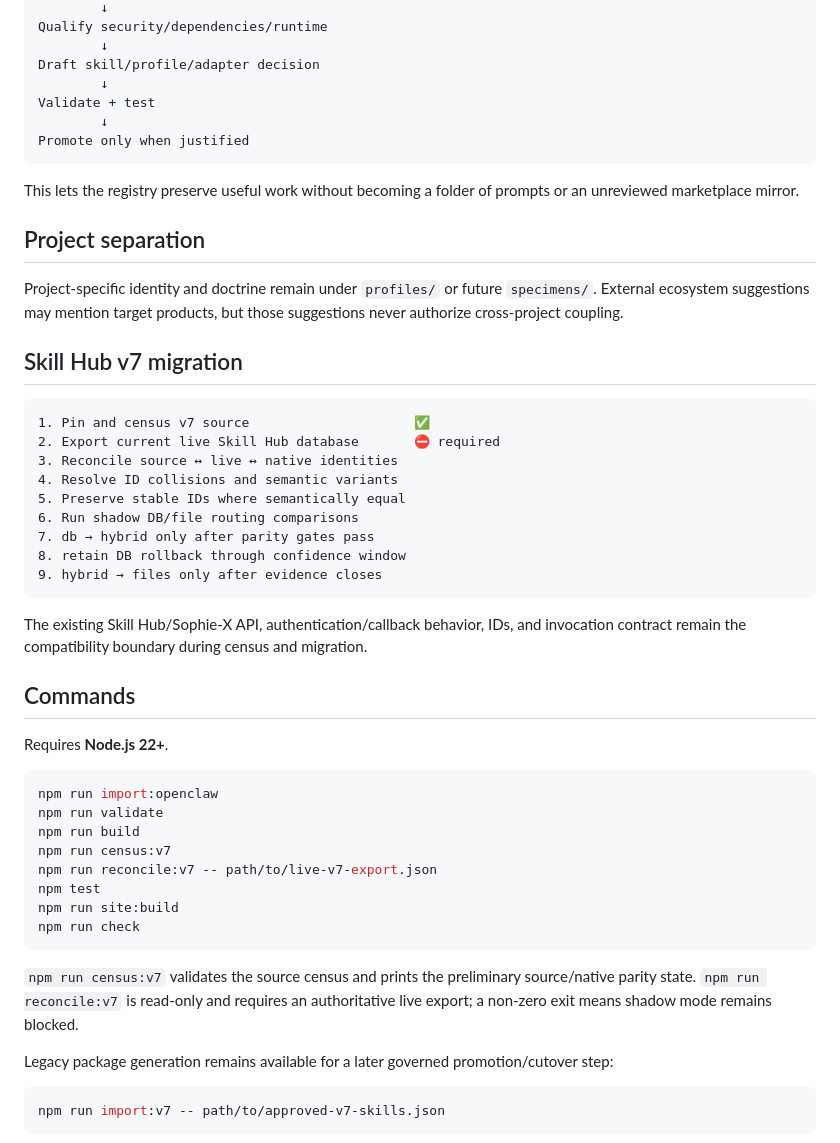
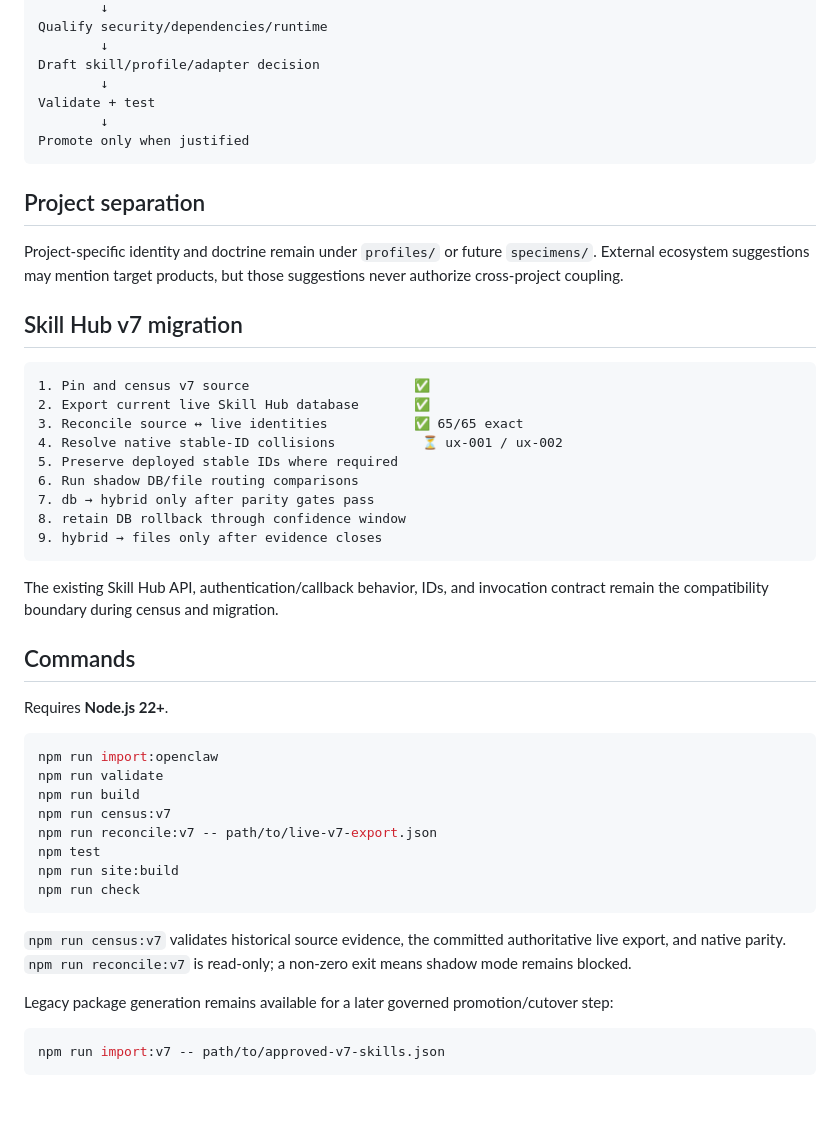
Before and after one commit to Fallenproud/skill-hub-registry, a Markdown page: README.md, the part around one of its changes. GitHub-like rendering; blank space fills up the shorter version.

````diff
--- a/README.md
+++ b/README.md
@@ -168,8 +161,6 @@ Validate + test
 Promote only when justified
 ```
 
-This lets the registry preserve useful work without becoming a folder of prompts or an unreviewed marketplace mirror.
-
 ## Project separation
 
 Project-specific identity and doctrine remain under `profiles/` or future `specimens/`. External ecosystem suggestions may mention target products, but those suggestions never authorize cross-project coupling.
@@ -178,17 +169,17 @@ Project-specific identity and doctrine remain under `profiles/` or future `speci
 
 ```text
 1. Pin and census v7 source                     ✅
-2. Export current live Skill Hub database       ⛔ required
-3. Reconcile source ↔ live ↔ native identities
-4. Resolve ID collisions and semantic variants
-5. Preserve stable IDs where semantically equal
+2. Export current live Skill Hub database       ✅
+3. Reconcile source ↔ live identities           ✅ 65/65 exact
+4. Resolve native stable-ID collisions           ⏳ ux-001 / ux-002
+5. Preserve deployed stable IDs where required
 6. Run shadow DB/file routing comparisons
 7. db → hybrid only after parity gates pass
 8. retain DB rollback through confidence window
 9. hybrid → files only after evidence closes
 ```
 
-The existing Skill Hub/Sophie-X API, authentication/callback behavior, IDs, and invocation contract remain the compatibility boundary during census and migration.
+The existing Skill Hub API, authentication/callback behavior, IDs, and invocation contract remain the compatibility boundary during census and migration.
 
 ## Commands
 
@@ -205,7 +196,7 @@ npm run site:build
 npm run check
 ```
 
-`npm run census:v7` validates the source census and prints the preliminary source/native parity state. `npm run reconcile:v7` is read-only and requires an authoritative live export; a non-zero exit means shadow mode remains blocked.
+`npm run census:v7` validates historical source evidence, the committed authoritative live export, and native parity. `npm run reconcile:v7` is read-only; a non-zero exit means shadow mode remains blocked.
 
 Legacy package generation remains available for a later governed promotion/cutover step:
 
````
Also changed, not shown: other parts of README.md (+28 -36 lines).
